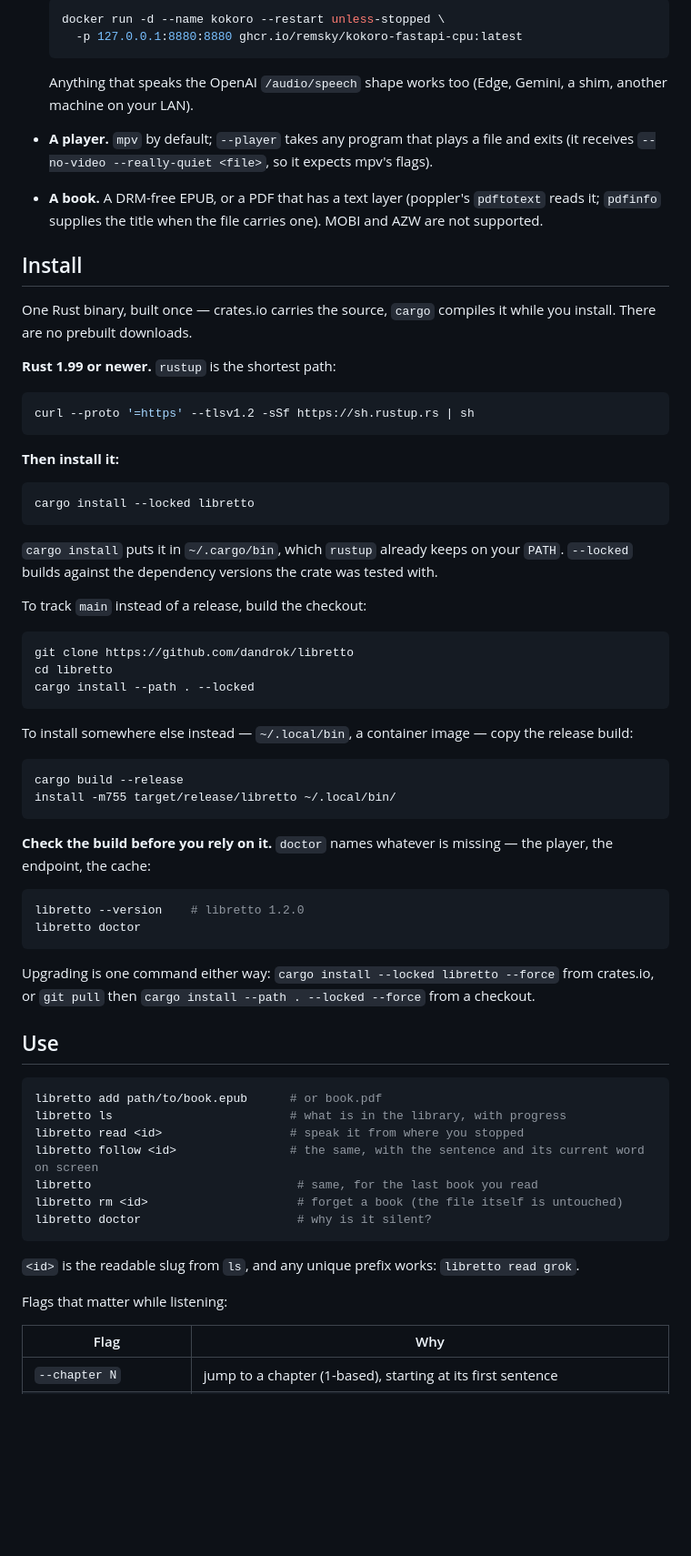
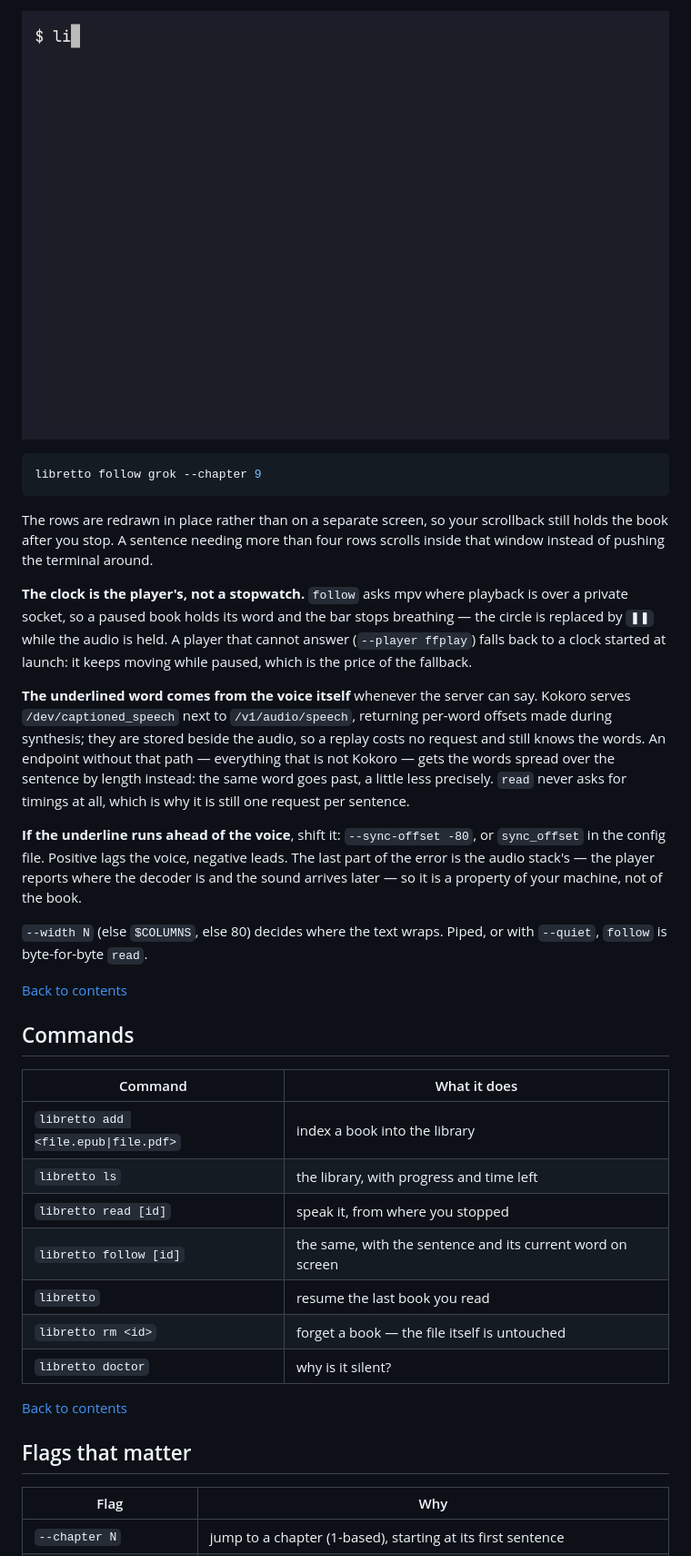
Before and after one commit to dandrok/libretto, a Markdown page: README.md, the part around one of its changes. Shown at 91% size. GitHub-like rendering; pictures changed too: docs/follow.gif (added); blank space fills up the shorter version.

````diff
--- a/README.md
+++ b/README.md
@@ -35,79 +82,52 @@ percentage and a slow breath while a sentence plays. The text above is what a pi
 
-  ```bash
-  docker run -d --name kokoro --restart unless-stopped \
-    -p 127.0.0.1:8880:8880 ghcr.io/remsky/kokoro-fastapi-cpu:latest
-  ```
-
-  Anything that speaks the OpenAI `/audio/speech` shape works too (Edge, Gemini, a
-  shim, another machine on your LAN).
-- **A player.** `mpv` by default; `--player` takes any program that plays a file and
-  exits (it receives `--no-video --really-quiet <file>`, so it expects mpv's flags).
-- **A book.** A DRM-free EPUB, or a PDF that has a text layer (poppler's
-  `pdftotext` reads it; `pdfinfo` supplies the title when the file carries one).
-  MOBI and AZW are not supported.
-
-## Install
-
-One Rust binary, built once — crates.io carries the source, `cargo` compiles it while you
-install. There are no prebuilt downloads.
-
-**Rust 1.99 or newer.** `rustup` is the shortest path:
+![libretto follow: a sentence on screen with one word underlined, the next sentence dim, and the bar below](https://raw.githubusercontent.com/dandrok/libretto/main/docs/follow.gif)
 
 ```bash
-curl --proto '=https' --tlsv1.2 -sSf https://sh.rustup.rs | sh
+libretto follow grok --chapter 9
 ```
 
-**Then install it:**
+The rows are redrawn in place rather than on a separate screen, so your scrollback still holds
+the book after you stop. A sentence needing more than four rows scrolls inside that window
+instead of pushing the terminal around.
 
-```bash
-cargo install --locked libretto
-```
+**The clock is the player's, not a stopwatch.** `follow` asks mpv where playback is over a
+private socket, so a paused book holds its word and the bar stops breathing — the circle is
+replaced by `❚❚` while the audio is held. A player that cannot answer (`--player ffplay`)
+falls back to a clock started at launch: it keeps moving while paused, which is the price of
+the fallback.
 
-`cargo install` puts it in `~/.cargo/bin`, which `rustup` already keeps on your
-`PATH`. `--locked` builds against the dependency versions the crate was tested with.
+**The underlined word comes from the voice itself** whenever the server can say. Kokoro serves
+`/dev/captioned_speech` next to `/v1/audio/speech`, returning per-word offsets made during
+synthesis; they are stored beside the audio, so a replay costs no request and still knows the
+words. An endpoint without that path — everything that is not Kokoro — gets the words spread
+over the sentence by length instead: the same word goes past, a little less precisely. `read`
+never asks for timings at all, which is why it is still one request per sentence.
 
-To track `main` instead of a release, build the checkout:
+**If the underline runs ahead of the voice**, shift it: `--sync-offset -80`, or `sync_offset`
+in the config file. Positive lags the voice, negative leads. The last part of the error is the
+audio stack's — the player reports where the decoder is and the sound arrives later — so it is
+a property of your machine, not of the book.
 
-```bash
-git clone https://github.com/dandrok/libretto
-cd libretto
-cargo install --path . --locked
-```
+`--width N` (else `$COLUMNS`, else 80) decides where the text wraps. Piped, or with
+`--quiet`, `follow` is byte-for-byte `read`.
 
-To install somewhere else instead — `~/.local/bin`, a container image — copy the
-release build:
+[Back to contents](#contents)
 
-```bash
-cargo build --release
-install -m755 target/release/libretto ~/.local/bin/
-```
+## Commands
 
-**Check the build before you rely on it.** `doctor` names whatever is missing —
-the player, the endpoint, the cache:
+| Command | What it does |
+|---|---|
+| `libretto add <file.epub\|file.pdf>` | index a book into the library |
+| `libretto ls` | the library, with progress and time left |
+| `libretto read [id]` | speak it, from where you stopped |
+| `libretto follow [id]` | the same, with the sentence and its current word on screen |
+| `libretto` | resume the last book you read |
+| `libretto rm <id>` | forget a book — the file itself is untouched |
+| `libretto doctor` | why is it silent? |
 
-```bash
-libretto --version    # libretto 1.2.0
-libretto doctor
-```
+[Back to contents](#contents)
 
-Upgrading is one command either way: `cargo install --locked libretto --force` from
-crates.io, or `git pull` then `cargo install --path . --locked --force` from a checkout.
-
-## Use
-
-```bash
-libretto add path/to/book.epub      # or book.pdf
-libretto ls                         # what is in the library, with progress
-libretto read <id>                  # speak it from where you stopped
-libretto follow <id>                # the same, with the sentence and its current word on screen
-libretto                             # same, for the last book you read
-libretto rm <id>                     # forget a book (the file itself is untouched)
-libretto doctor                      # why is it silent?
-```
-
-`<id>` is the readable slug from `ls`, and any unique prefix works: `libretto read grok`.
-
-Flags that matter while listening:
+## Flags that matter
 
 | Flag | Why |
 |---|---|
````
Also changed, not shown: other parts of README.md (+130 -102 lines), docs/demo.gif, 1 other file.
